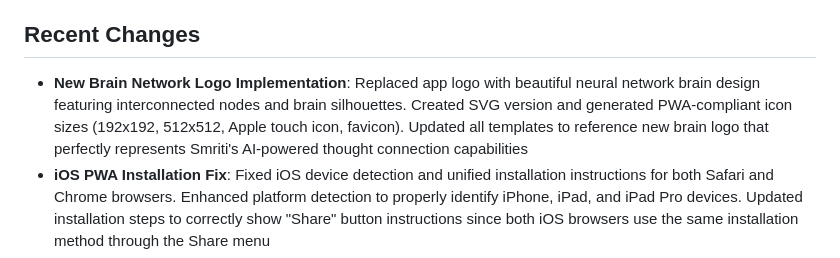
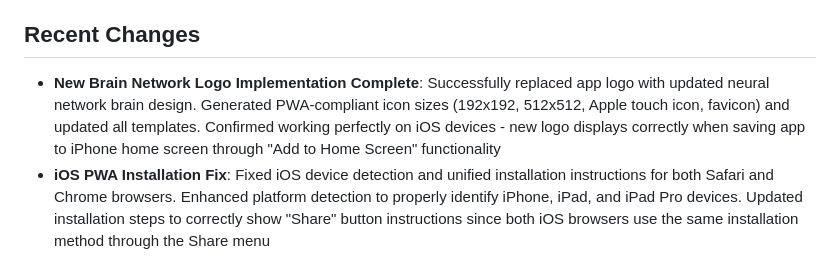
Before and after one commit to zeevandeep/SmritiQA, a Markdown page: replit.md, the part around the change. Drawn GitHub-style.

Commit message:
Confirm new logo implementation and fix minor installation issues
Updates the logo implementation and resolves PWA installation problems.

Replit-Commit-Author: Agent
Replit-Commit-Session-Id: a804d9e6-4b29-4743-9900-2804a69ec0f7
Replit-Commit-Screenshot-Url: https://storage.googleapis.com/screenshot-production-us-central1/c0b86e17-1172-4de1-a193-54903cb9232b/dcbf1cff-feae-4293-9c8d-30b01bf779a3.jpg

```diff
--- a/replit.md
+++ b/replit.md
@@ -6,7 +6,7 @@ Smriti is an AI-powered journaling assistant that helps users gain insights from
 
 ## Recent Changes
 
-- **New Brain Network Logo Implementation**: Replaced app logo with beautiful neural network brain design featuring interconnected nodes and brain silhouettes. Created SVG version and generated PWA-compliant icon sizes (192x192, 512x512, Apple touch icon, favicon). Updated all templates to reference new brain logo that perfectly represents Smriti's AI-powered thought connection capabilities
+- **New Brain Network Logo Implementation Complete**: Successfully replaced app logo with updated neural network brain design. Generated PWA-compliant icon sizes (192x192, 512x512, Apple touch icon, favicon) and updated all templates. Confirmed working perfectly on iOS devices - new logo displays correctly when saving app to iPhone home screen through "Add to Home Screen" functionality
 - **iOS PWA Installation Fix**: Fixed iOS device detection and unified installation instructions for both Safari and Chrome browsers. Enhanced platform detection to properly identify iPhone, iPad, and iPad Pro devices. Updated installation steps to correctly show "Share" button instructions since both iOS browsers use the same installation method through the Share menu
 - **Hamburger Menu Toggle Fix**: Resolved hamburger menu not closing issue on reflections page by removing duplicate Bootstrap JavaScript loading that caused collapse functionality conflicts. Menu now properly toggles open and close as expected
 - **Email-Validator Dependency Resolution**: Fixed deployment crashes caused by missing email-validator dependency required for Pydantic EmailStr validation. Issue was triggered when Git integration enabled fresh dependency resolution from pyproject.toml, exposing the implicit dependency. Added email-validator>=2.1.0 to dependencies ensuring consistent deployments across all environments
```
